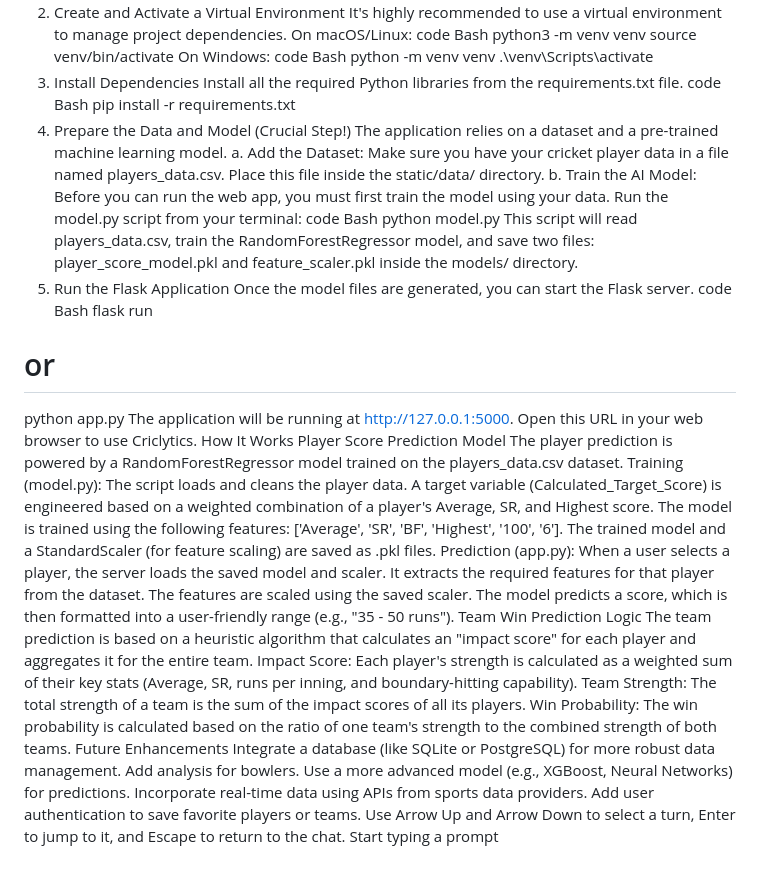
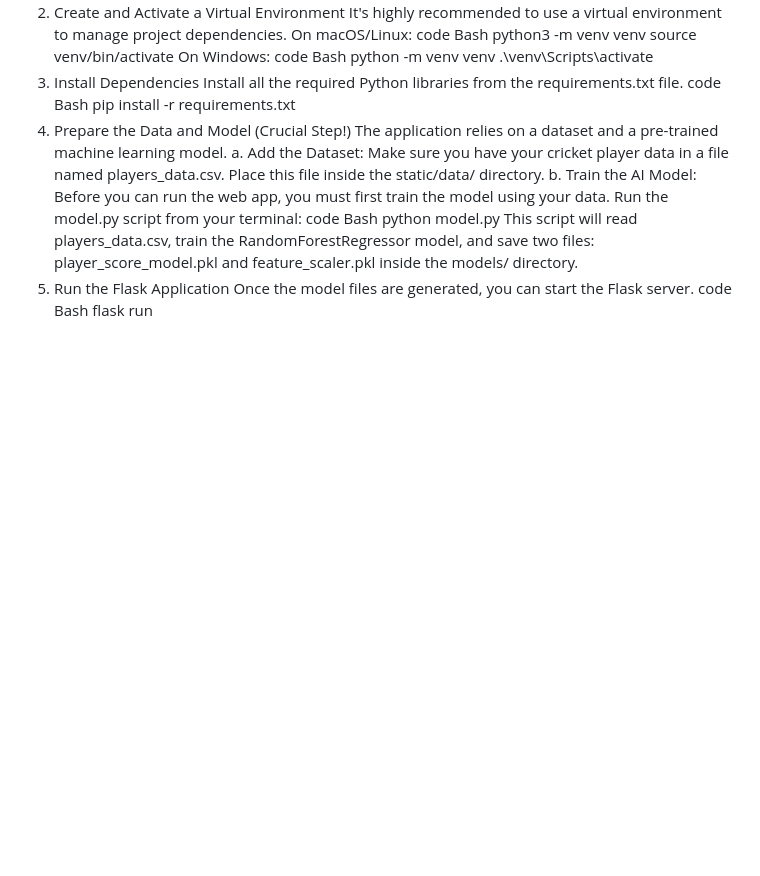
Before and after one commit to Farooq-S19/Criclytics, a Markdown page: README.md, the part around the change. Drawn GitHub-style; blank space fills up the shorter version.

```diff
--- a/README.md
+++ b/README.md
@@ -68,32 +68,3 @@ Once the model files are generated, you can start the Flask server.
 code
 Bash
 flask run
-# or
-python app.py
-The application will be running at http://127.0.0.1:5000. Open this URL in your web browser to use Criclytics.
-How It Works
-Player Score Prediction Model
-The player prediction is powered by a RandomForestRegressor model trained on the players_data.csv dataset.
-Training (model.py):
-The script loads and cleans the player data.
-A target variable (Calculated_Target_Score) is engineered based on a weighted combination of a player's Average, SR, and Highest score.
-The model is trained using the following features: ['Average', 'SR', 'BF', 'Highest', '100', '6'].
-The trained model and a StandardScaler (for feature scaling) are saved as .pkl files.
-Prediction (app.py):
-When a user selects a player, the server loads the saved model and scaler.
-It extracts the required features for that player from the dataset.
-The features are scaled using the saved scaler.
-The model predicts a score, which is then formatted into a user-friendly range (e.g., "35 - 50 runs").
-Team Win Prediction Logic
-The team prediction is based on a heuristic algorithm that calculates an "impact score" for each player and aggregates it for the entire team.
-Impact Score: Each player's strength is calculated as a weighted sum of their key stats (Average, SR, runs per inning, and boundary-hitting capability).
-Team Strength: The total strength of a team is the sum of the impact scores of all its players.
-Win Probability: The win probability is calculated based on the ratio of one team's strength to the combined strength of both teams.
-Future Enhancements
-Integrate a database (like SQLite or PostgreSQL) for more robust data management.
-Add analysis for bowlers.
-Use a more advanced model (e.g., XGBoost, Neural Networks) for predictions.
-Incorporate real-time data using APIs from sports data providers.
-Add user authentication to save favorite players or teams.
-Use Arrow Up and Arrow Down to select a turn, Enter to jump to it, and Escape to return to the chat.
-Start typing a prompt
```
